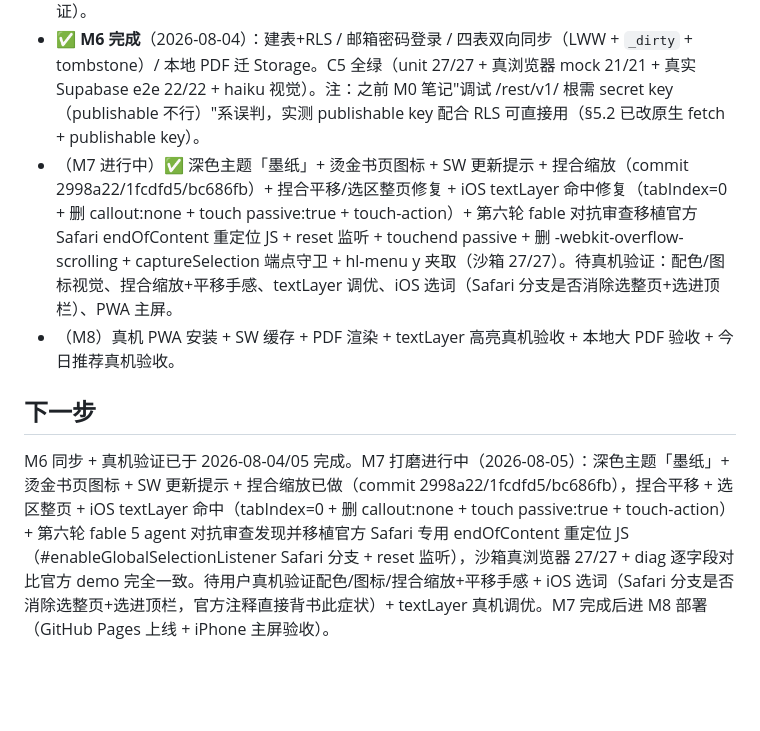
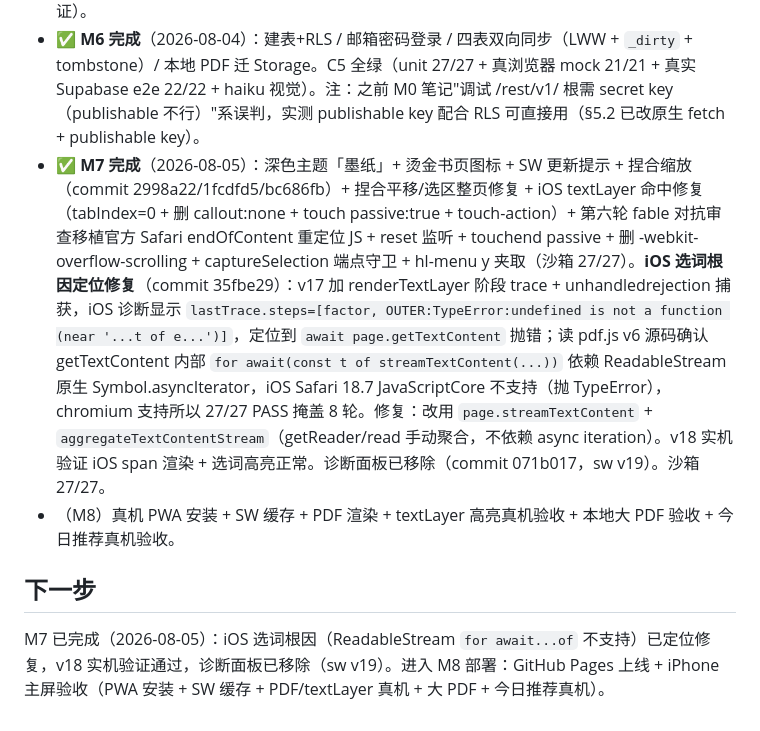
Before and after one commit to wyzqwq/paper-reading, a Markdown page: 工作记录.md, the part around the change. Rendered like a GitHub page; blank space fills up the shorter version.

Commit message:
工作记录：M7 完成（iOS 选词根因修复 + 诊断移除）

```diff
--- a/工作记录.md
+++ b/工作记录.md
@@ -385,9 +385,9 @@ readerZoom 加 targetZoom 参数（捏合直接设目标倍数，按钮仍用 de
 - **（M4 收尾，须真 iPhone）**：iOS 长按选词/选区手柄、捏合缩放手感、Retina 像素渲染、PWA 添加主屏 + 离线启动——沙箱测不了，留 M7/M8。
 - **（M3+M5 收尾）**：✅ 已完成。用户于 2026-08-04 部署 arxiv-proxy（含 C1 的 search_query 扩展），沙箱真浏览器真 arXiv 端到端 19/19 验收通过（M3 导入 + M5 日推，详见上节实机验证）。
 - ✅ **M6 完成**（2026-08-04）：建表+RLS / 邮箱密码登录 / 四表双向同步（LWW + `_dirty` + tombstone）/ 本地 PDF 迁 Storage。C5 全绿（unit 27/27 + 真浏览器 mock 21/21 + 真实 Supabase e2e 22/22 + haiku 视觉）。注：之前 M0 笔记"调试 /rest/v1/ 根需 secret key（publishable 不行）"系误判，实测 publishable key 配合 RLS 可直接用（§5.2 已改原生 fetch + publishable key）。
-- （M7 进行中）✅ 深色主题「墨纸」+ 烫金书页图标 + SW 更新提示 + 捏合缩放（commit 2998a22/1fcdfd5/bc686fb）+ 捏合平移/选区整页修复 + iOS textLayer 命中修复（tabIndex=0 + 删 callout:none + touch passive:true + touch-action）+ 第六轮 fable 对抗审查移植官方 Safari endOfContent 重定位 JS + reset 监听 + touchend passive + 删 -webkit-overflow-scrolling + captureSelection 端点守卫 + hl-menu y 夹取（沙箱 27/27）。待真机验证：配色/图标视觉、捏合缩放+平移手感、textLayer 调优、iOS 选词（Safari 分支是否消除选整页+选进顶栏）、PWA 主屏。
+- ✅ **M7 完成**（2026-08-05）：深色主题「墨纸」+ 烫金书页图标 + SW 更新提示 + 捏合缩放（commit 2998a22/1fcdfd5/bc686fb）+ 捏合平移/选区整页修复 + iOS textLayer 命中修复（tabIndex=0 + 删 callout:none + touch passive:true + touch-action）+ 第六轮 fable 对抗审查移植官方 Safari endOfContent 重定位 JS + reset 监听 + touchend passive + 删 -webkit-overflow-scrolling + captureSelection 端点守卫 + hl-menu y 夹取（沙箱 27/27）。**iOS 选词根因定位修复**（commit 35fbe29）：v17 加 renderTextLayer 阶段 trace + unhandledrejection 捕获，iOS 诊断显示 `lastTrace.steps=[factor, OUTER:TypeError:undefined is not a function (near '...t of e...')]`，定位到 `await page.getTextContent` 抛错；读 pdf.js v6 源码确认 getTextContent 内部 `for await(const t of streamTextContent(...))` 依赖 ReadableStream 原生 Symbol.asyncIterator，iOS Safari 18.7 JavaScriptCore 不支持（抛 TypeError），chromium 支持所以 27/27 PASS 掩盖 8 轮。修复：改用 `page.streamTextContent` + `aggregateTextContentStream`（getReader/read 手动聚合，不依赖 async iteration）。v18 实机验证 iOS span 渲染 + 选词高亮正常。诊断面板已移除（commit 071b017，sw v19）。沙箱 27/27。
 - （M8）真机 PWA 安装 + SW 缓存 + PDF 渲染 + textLayer 高亮真机验收 + 本地大 PDF 验收 + 今日推荐真机验收。
 
 ## 下一步
 
-M6 同步 + 真机验证已于 2026-08-04/05 完成。M7 打磨进行中（2026-08-05）：深色主题「墨纸」+ 烫金书页图标 + SW 更新提示 + 捏合缩放已做（commit 2998a22/1fcdfd5/bc686fb），捏合平移 + 选区整页 + iOS textLayer 命中（tabIndex=0 + 删 callout:none + touch passive:true + touch-action）+ 第六轮 fable 5 agent 对抗审查发现并移植官方 Safari 专用 endOfContent 重定位 JS（#enableGlobalSelectionListener Safari 分支 + reset 监听），沙箱真浏览器 27/27 + diag 逐字段对比官方 demo 完全一致。待用户真机验证配色/图标/捏合缩放+平移手感 + iOS 选词（Safari 分支是否消除选整页+选进顶栏，官方注释直接背书此症状）+ textLayer 真机调优。M7 完成后进 M8 部署（GitHub Pages 上线 + iPhone 主屏验收）。
+M7 已完成（2026-08-05）：iOS 选词根因（ReadableStream `for await...of` 不支持）已定位修复，v18 实机验证通过，诊断面板已移除（sw v19）。进入 M8 部署：GitHub Pages 上线 + iPhone 主屏验收（PWA 安装 + SW 缓存 + PDF/textLayer 真机 + 大 PDF + 今日推荐真机）。
```
